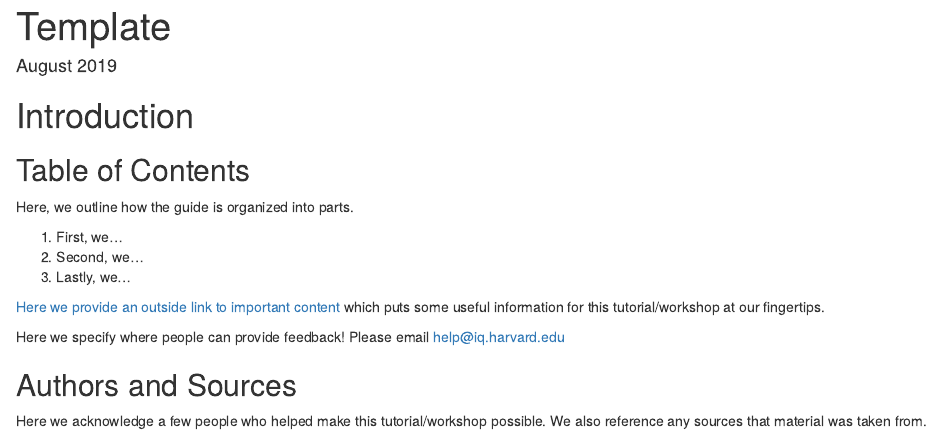
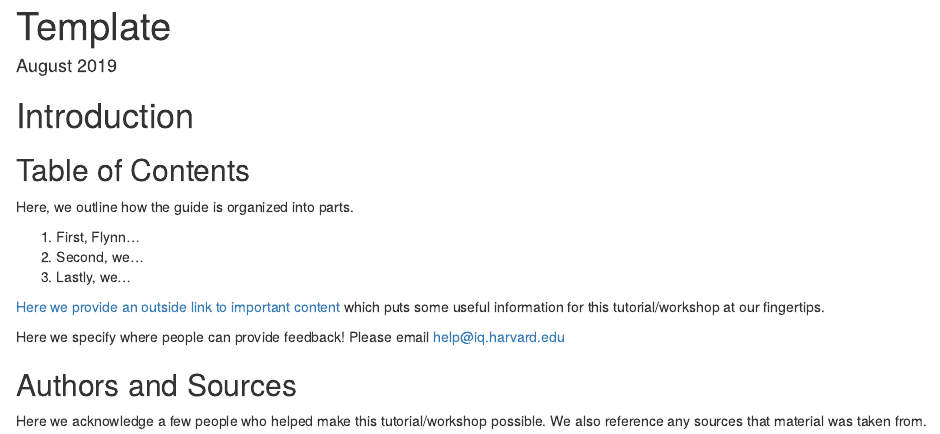
Before and after one commit to flynnxu/ebook, an R Markdown document (index.Rmd): the page in a window 1100 px wide, from its top. Rendered offline with R 4.5, knitr and Pandoc, with nearby package versions.

Commit message:
modify index.rmd

```diff
--- a/index.Rmd
+++ b/index.Rmd
@@ -17,7 +17,7 @@ link-citations: yes
 
 Here, we outline how the guide is organized into parts.
 
-1. First, we...
+1. First, Flynn...
 2. Second, we...
 3. Lastly, we...
 
```
